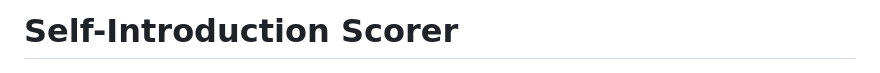
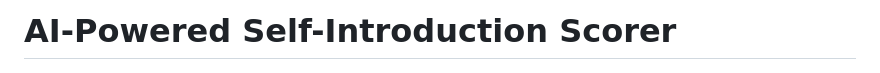
Before and after one commit to DurvankGade/self-introduction-scorer, a Markdown page: README.md, the part around the change printed below. Drawn GitHub-style.

```diff
--- a/README.md
+++ b/README.md
@@ -1,4 +1,4 @@
-# Self-Introduction Scorer
+# AI-Powered Self-Introduction Scorer
 
 ![Project Banner](banner.png)
 
```
Also changed, not shown: other parts of README.md (+15 -15 lines).
